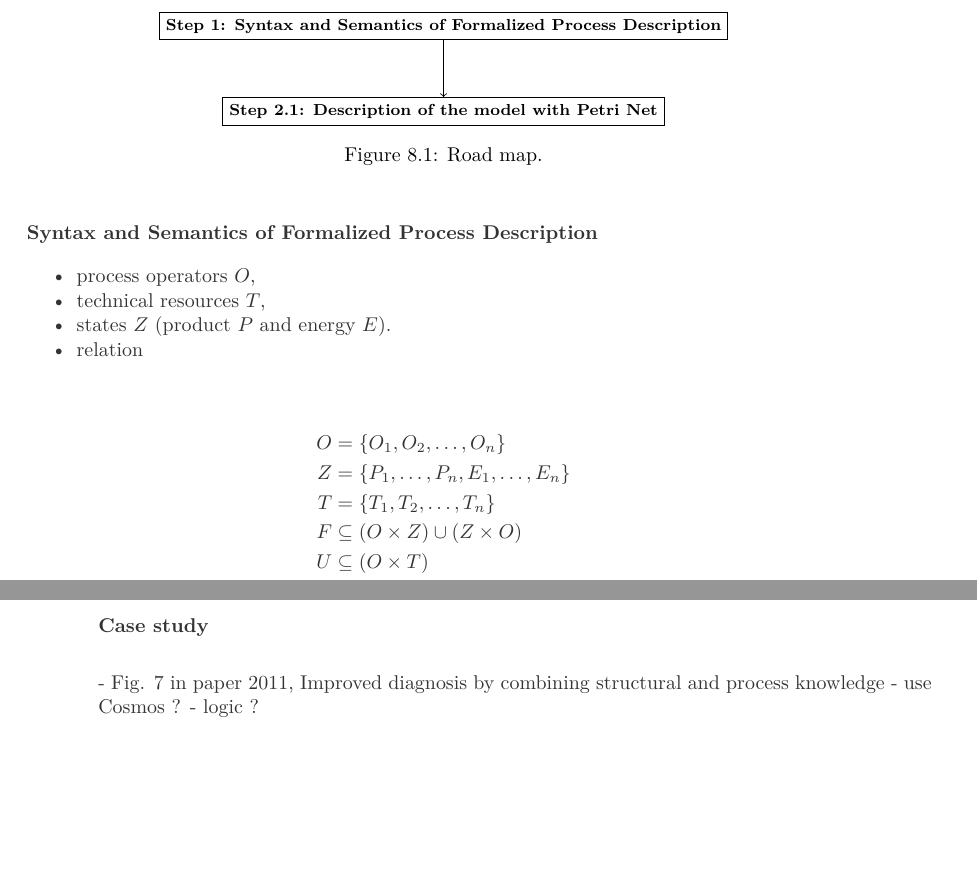
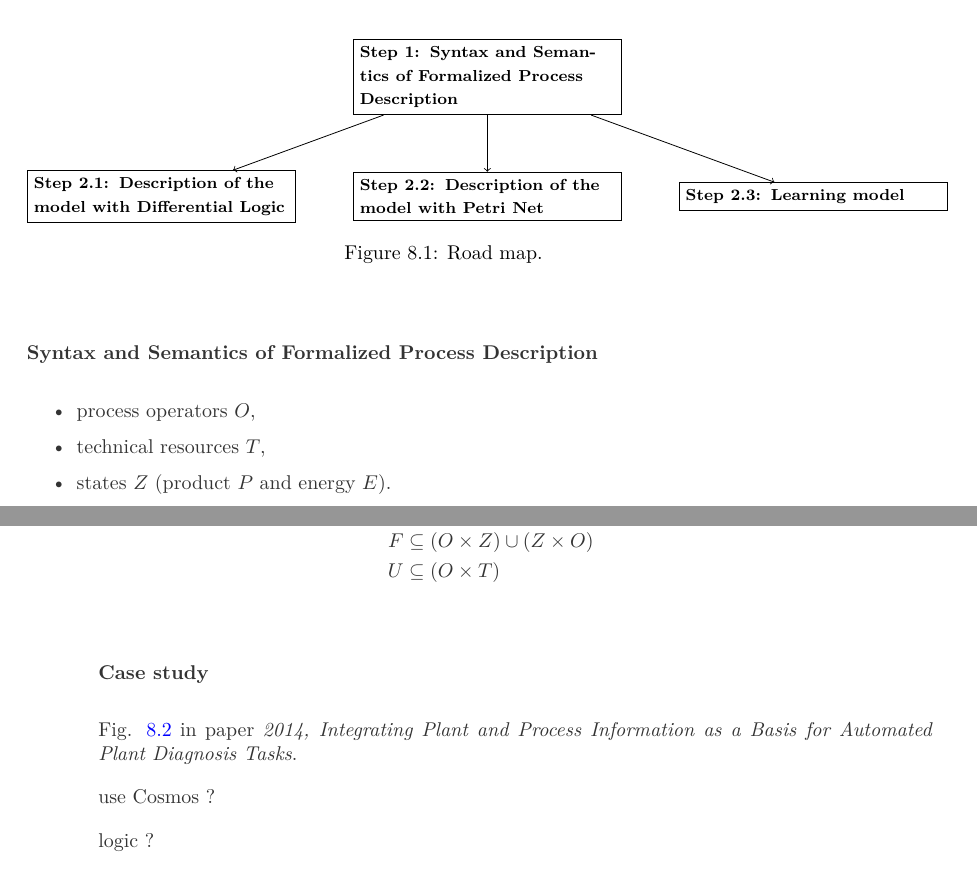
Before and after one commit to Cheng0Xin/study-note, a LaTeX thesis (notebook.tex, which reads notes/project/AITOC-2020/work-package-1.tex): two parts of pages 25 and 26 of 27, joined at a grey line, cut so that both start at the same text, the shorter picture padded with empty space. Compiled offline with XeLaTeX.

Commit message:
Update Road maps.

```diff
--- a/notes/project/AITOC-2020/work-package-1.tex
+++ b/notes/project/AITOC-2020/work-package-1.tex
@@ -18,14 +18,21 @@ Techniques surrounding \ctextbf{Domain Specific Modeling Language (DSML)}:
 \begin{figure}[H]
 \centering
 \begin{tikzpicture}
-  \tikzstyle{textnode}=[rectangle, draw = black]
+  \tikzstyle{textnode}=[rectangle, draw = black, text width=4.5cm]
 
   \node[textnode] (fpd) {\clanodetxt{Step 1: Syntax and Semantics of
     Formalized Process Description}};
 
-  \node[textnode] (pn) [below = of fpd] {\clanodetxt{Step 2.1: Description of
+  \node[textnode] (st-pn-2) [below = of fpd] {\clanodetxt{Step 2.2: Description of
     the model with Petri Net}}
     edge[<-] (fpd);
+  \node[textnode] (st-pn-1) [left = of st-pn-2] {\clanodetxt{Step 2.1: Description of
+    the model with Differential Logic}}
+    edge[<-] (fpd);
+  \node[textnode] (st-pn-3) [right = of st-pn-2] {\clanodetxt{Step 2.3: Learning
+    model}}
+    edge[<-] (fpd);
+
 \end{tikzpicture}
 \caption{Road map.}
 \end{figure}
@@ -53,11 +60,15 @@ Techniques surrounding \ctextbf{Domain Specific Modeling Language (DSML)}:
   \centering
   \includegraphics[width=.8\textwidth]{notes/project/AITOC-2020/img/FPB.png}
   \caption{A sample FPB}
+  \label{fig:aitoc-wp1-as-fpb}
 \end{figure}
 
-- Fig. 7 in paper {2011, Improved diagnosis by combining structural and process knowledge}
-- use Cosmos ?
-- logic ?
+Fig. \ref{fig:aitoc-wp1-as-fpb} in paper \textit{2014, Integrating Plant and
+  Process Information as a Basis for Automated Plant Diagnosis Tasks}.
+
+use Cosmos ?
+
+logic ?
 
 \textbf{Differential Logic description of FPB}
 
```
